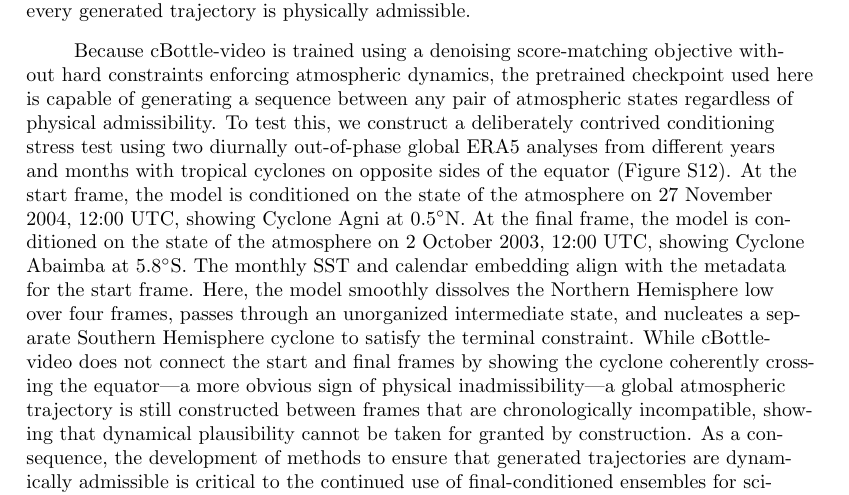
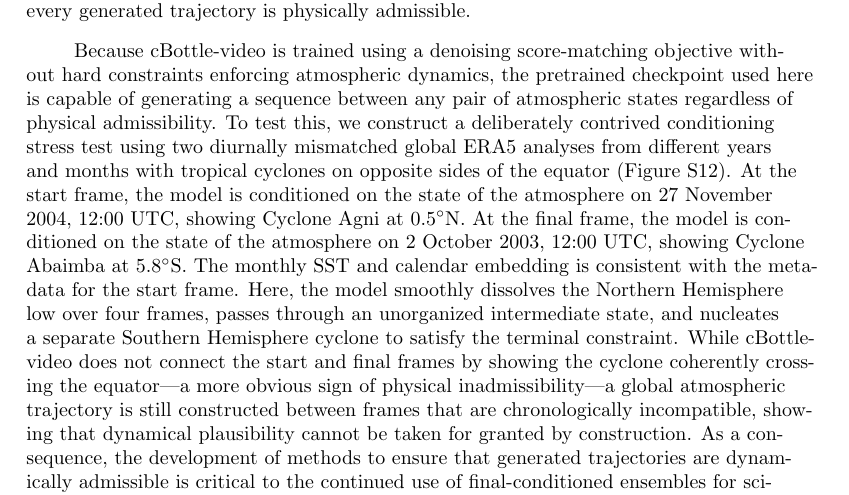
Before and after one commit to jerrylin96/rewinding-the-extremes, a LaTeX document (paper/extremes-on-rewind/main.tex): part of page 16 of 39, cut so that both start at the same text. Compiled offline with pdfLaTeX.

Commit message:
minor refinement to writing for stress test paragraph

```diff
--- a/paper/extremes-on-rewind/main.tex
+++ b/paper/extremes-on-rewind/main.tex
@@ -291,7 +291,7 @@ Generative video diffusion climate emulators like cBottle-video allow one to ask
 
 Across all three cases, the geopotential height field does not organize the majority of the antecedent diversity: the leading eight modes explain 48\% of hurricane track latitude for Sandy and $\sim$6\% of hurricane track longitude for Ian (both among analyzable members), and 8\% of the impact-domain land-mean $T_{\mathrm{2m}}$ for the 2021 PNW heatwave. For the hurricanes, this exposes a marked asymmetry---the height field organizes free-end storm position far more strongly when that free end is the forecast outcome (79\% for Sandy's latitude, 52\% for Ian's longitude) than when it is the antecedent. By contrast, the heatwave exhibits near-symmetry with weak organization in both directions (8\% backward vs. 6\% forward cross-validated), bounding the asymmetry to the storm cases while demonstrating that low explanatory power is not an inherent artifact of final-conditioning. Final-conditioned ensembles retain 84--89\% of the start-conditioned $z_{500}$ spread, demonstrating substantial height-field variability. The leading eight modes capture 62\% and 73\% of the final-conditioned free-end height variance for the heatwave and Ian, respectively. However, capturing substantial height variance does not exclude predictive relationships involving omitted modes or nonlinear structure. Storm-position signatures in some final-conditioned modes also complicate interpreting the regression scores as measures of environmental influence. What organization exists is distributed across several modes rather than a single steering pattern, and, as Sandy's antecedent tracks show, alternate histories form a smooth continuum rather than discrete synoptic clusters. Because a continuous, weakly organized precursor space cannot be enumerated by a catalog of weather regimes, this motivates directly sampling the trajectory distribution---a capability that arbitrary conditioning unlocks but one that forces the question of whether every generated trajectory is physically admissible.
 
-Because cBottle-video is trained using a denoising score-matching objective without hard constraints enforcing atmospheric dynamics, the pretrained checkpoint used here is capable of generating a sequence between any pair of atmospheric states regardless of physical admissibility. To test this, we construct a deliberately contrived conditioning stress test using two diurnally out-of-phase global ERA5 analyses from different years and months with tropical cyclones on opposite sides of the equator (Figure~S12). At the start frame, the model is conditioned on the state of the atmosphere on 27 November 2004, 12:00 UTC, showing Cyclone Agni at \ang{0.5}N. At the final frame, the model is conditioned on the state of the atmosphere on 2 October 2003, 12:00 UTC, showing Cyclone Abaimba at \ang{5.8}S. The monthly SST and calendar embedding align with the metadata for the start frame. Here, the model smoothly dissolves the Northern Hemisphere low over four frames, passes through an unorganized intermediate state, and nucleates a separate Southern Hemisphere cyclone to satisfy the terminal constraint. While cBottle-video does not connect the start and final frames by showing the cyclone coherently crossing the equator---a more obvious sign of physical inadmissibility---a global atmospheric trajectory is still constructed between frames that are chronologically incompatible, showing that dynamical plausibility cannot be taken for granted by construction. As a consequence, the development of methods to ensure that generated trajectories are dynamically admissible is critical to the continued use of final-conditioned ensembles for scientific discovery and scenario planning. These efforts are ongoing.
+Because cBottle-video is trained using a denoising score-matching objective without hard constraints enforcing atmospheric dynamics, the pretrained checkpoint used here is capable of generating a sequence between any pair of atmospheric states regardless of physical admissibility. To test this, we construct a deliberately contrived conditioning stress test using two diurnally mismatched global ERA5 analyses from different years and months with tropical cyclones on opposite sides of the equator (Figure~S12). At the start frame, the model is conditioned on the state of the atmosphere on 27 November 2004, 12:00 UTC, showing Cyclone Agni at \ang{0.5}N. At the final frame, the model is conditioned on the state of the atmosphere on 2 October 2003, 12:00 UTC, showing Cyclone Abaimba at \ang{5.8}S. The monthly SST and calendar embedding is consistent with the metadata for the start frame. Here, the model smoothly dissolves the Northern Hemisphere low over four frames, passes through an unorganized intermediate state, and nucleates a separate Southern Hemisphere cyclone to satisfy the terminal constraint. While cBottle-video does not connect the start and final frames by showing the cyclone coherently crossing the equator---a more obvious sign of physical inadmissibility---a global atmospheric trajectory is still constructed between frames that are chronologically incompatible, showing that dynamical plausibility cannot be taken for granted by construction. As a consequence, the development of methods to ensure that generated trajectories are dynamically admissible is critical to the continued use of final-conditioned ensembles for scientific discovery and scenario planning. These efforts are ongoing.
 
 For final-conditioned ensembles, the realized past is already known, so verification metrics designed to reward alignment with a single historical trajectory are insufficient on their own for verifying physically plausible counterfactual diversity. However, physical balance checks and comparative ensemble statistics can expose unique failure modes and structural biases. To this end, we evaluate the 500~hPa midlatitude (\ang{30}-\ang{60} N and \ang{30}-\ang{60} S) ageostrophic fraction and the ratio of ensemble spread to ensemble-mean root-mean-square error (RMSE) across final-, start-, and start-and-final-conditioned ensembles. Across all three cases, the magnitude of the 500 hPa midlatitude winds systematically weakens further away from the pinned end of the generated ensemble, as seen in the second row of Figures~S13--S15. While the magnitude of the implied geostrophic wind is largely consistent near the pinned frames, the ageostrophic fraction of the total wind rises in tandem, as seen in the top row of the same set of figures. In the case of Hurricane Sandy, this rise in the ageostrophic fraction is clearly attributable to an increase in the magnitude of the ageostrophic wind, as seen in the last row of Figure S14. But for Hurricane Ian and the 2021 Pacific Northwest heatwave, the magnitude of the geostrophic and ageostrophic wind stays relatively steady close to the pinned end while the weakening of the total wind is immediate, indicating that the weakening of the total wind reflects an ageostrophic component that opposes the geostrophic flow, leaving the wind more subgeostrophic than the height field implies. This surfaces a physical inconsistency between the 500 hPa geopotential and the actual winds at this pressure level. When it comes to the ratio between ensemble spread and ensemble-mean RMSE (i.e. spread-skill ratio) for 500 hPa geopotential height in the regional case-study domains used to calculate the leading $z_{500}$ modes, the value never exceeds 0.9 (and is generally much lower) across all conditioning modes, indicating structural underdispersion and ensemble-mean bias. In line with this, ERA5's antecedent $z_{500}$ state lies outside the final-conditioned members' ellipsoid in every case (Text~S2; Figures~2, S2, and S4). While future iterations of video diffusion climate emulators like cBottle-video will likely mitigate the issues presented thus far, we believe that future work should make use of a more comprehensive suite of dynamical, spectral, and conservation metrics \cite{Kelder2022-xb, Hakim2024-dq, Kasteleyn2026-jf}. Ultimately, final validation prior to depending on this method will likely require verifying that forward integrations from the discovered initial conditions converge towards the observed end state in a physics-based model.
 
```
